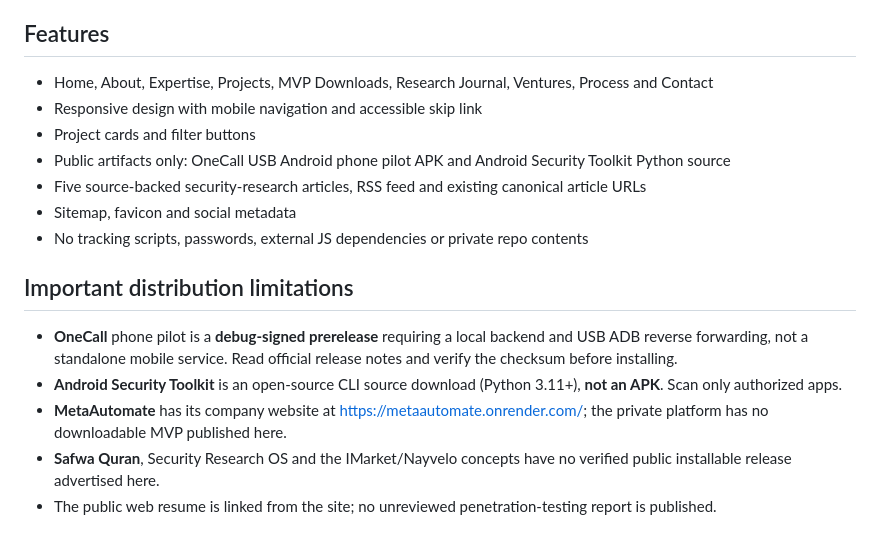
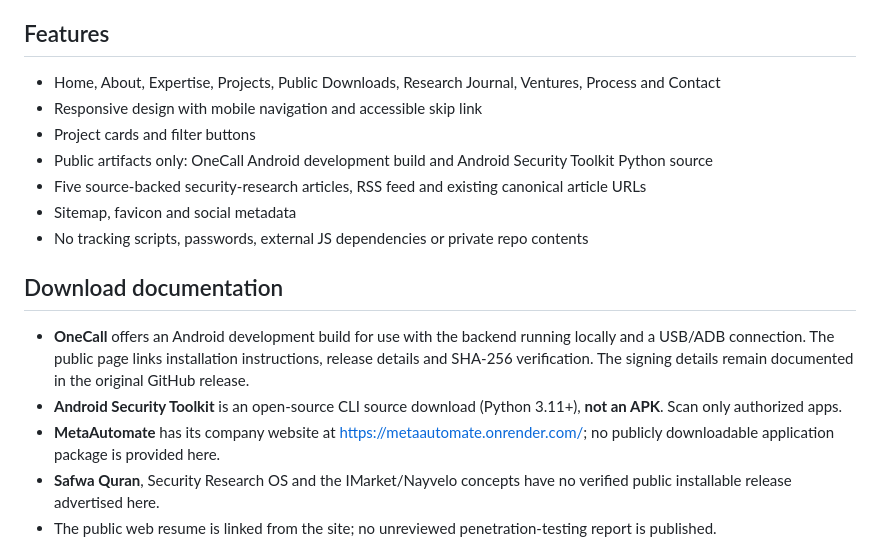
Before and after one commit to AhmadibOfficial/ahmadib-portfolio, a Markdown page: publication/README.md, the part around the change. Drawn GitHub-style.

Commit message:
docs: describe OneCall Android build and installation setup

```diff
--- a/publication/README.md
+++ b/publication/README.md
@@ -8,19 +8,19 @@ A professional personal website with software engineering, application security,
 
 ## Features
 
-- Home, About, Expertise, Projects, MVP Downloads, Research Journal, Ventures, Process and Contact
+- Home, About, Expertise, Projects, Public Downloads, Research Journal, Ventures, Process and Contact
 - Responsive design with mobile navigation and accessible skip link
 - Project cards and filter buttons
-- Public artifacts only: OneCall USB Android phone pilot APK and Android Security Toolkit Python source
+- Public artifacts only: OneCall Android development build and Android Security Toolkit Python source
 - Five source-backed security-research articles, RSS feed and existing canonical article URLs
 - Sitemap, favicon and social metadata
 - No tracking scripts, passwords, external JS dependencies or private repo contents
 
-## Important distribution limitations
+## Download documentation
 
-- **OneCall** phone pilot is a **debug-signed prerelease** requiring a local backend and USB ADB reverse forwarding, not a standalone mobile service. Read official release notes and verify the checksum before installing.
+- **OneCall** offers an Android development build for use with the backend running locally and a USB/ADB connection. The public page links installation instructions, release details and SHA-256 verification. The signing details remain documented in the original GitHub release.
 - **Android Security Toolkit** is an open-source CLI source download (Python 3.11+), **not an APK**. Scan only authorized apps.
-- **MetaAutomate** has its company website at https://metaautomate.onrender.com/; the private platform has no downloadable MVP published here.
+- **MetaAutomate** has its company website at https://metaautomate.onrender.com/; no publicly downloadable application package is provided here.
 - **Safwa Quran**, Security Research OS and the IMarket/Nayvelo concepts have no verified public installable release advertised here.
 - The public web resume is linked from the site; no unreviewed penetration-testing report is published.
 
```
